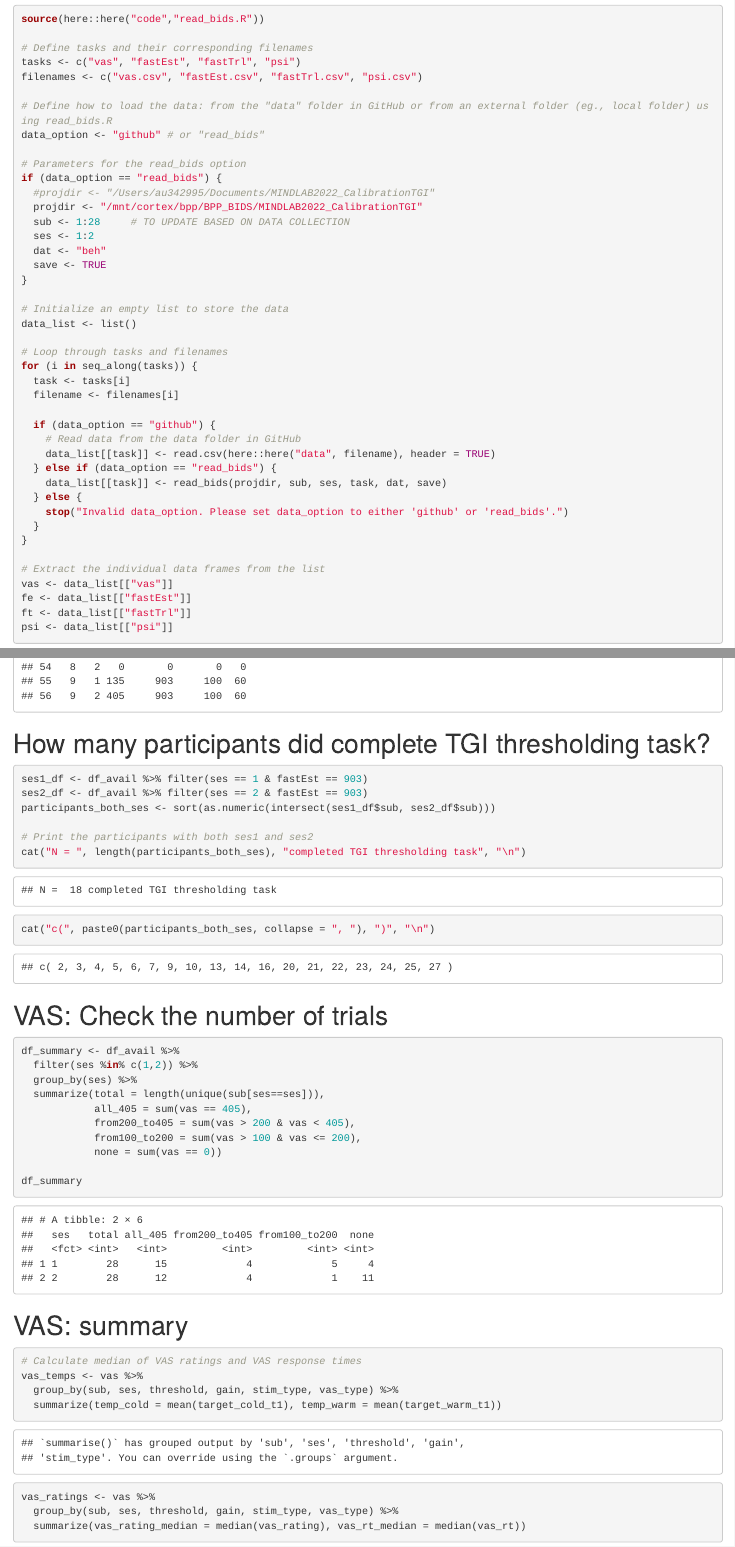
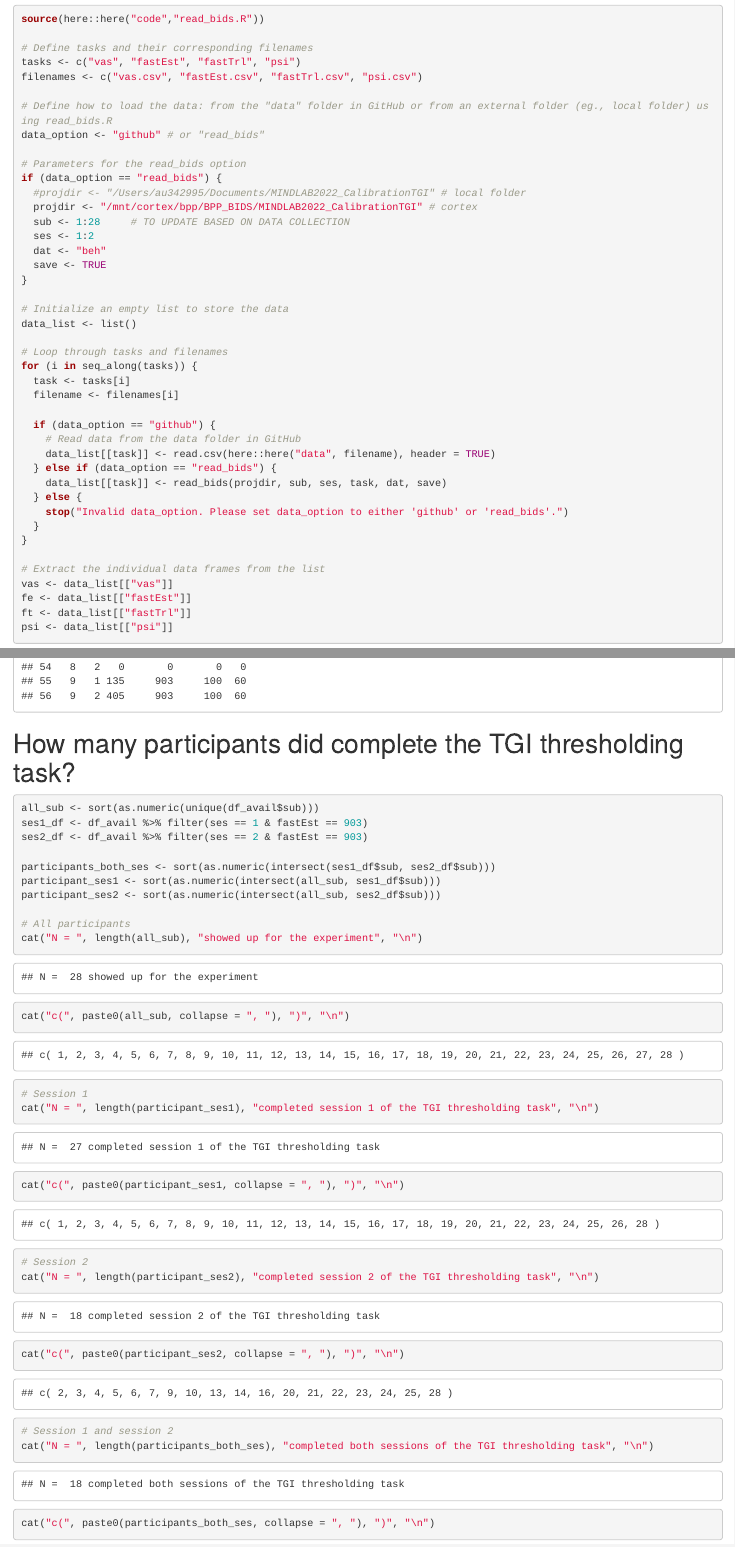
Before and after one commit to Body-Pain-Perception-Lab/tgi-calibration-exp1, an R Markdown document (code/data_preparation_exp1.Rmd): the page in a window 1100 px wide, from 270 px down, and a second part further down, joined at a grey line. Rendered offline with R 4.5, knitr and Pandoc, with nearby package versions; some code elsewhere in the file could not run offline.

Commit message:
calculate participants per session

````diff
--- a/code/data_preparation_exp1.Rmd
+++ b/code/data_preparation_exp1.Rmd
@@ -23,8 +23,8 @@ data_option <- "github" # or "read_bids"
 
 # Parameters for the read_bids option
 if (data_option == "read_bids") {
-  #projdir <- "/Users/au342995/Documents/MINDLAB2022_CalibrationTGI"
-  projdir <- "/mnt/cortex/bpp/BPP_BIDS/MINDLAB2022_CalibrationTGI"
+  #projdir <- "/Users/au342995/Documents/MINDLAB2022_CalibrationTGI" # local folder
+  projdir <- "/mnt/cortex/bpp/BPP_BIDS/MINDLAB2022_CalibrationTGI" # cortex
   sub <- 1:28     # TO UPDATE BASED ON DATA COLLECTION
   ses <- 1:2
   dat <- "beh"
@@ -85,14 +85,30 @@ df_avail[is.na(df_avail)] <- 0
 print(df_avail)
 
 ```
-# How many participants did complete TGI thresholding task?
+# How many participants did complete the TGI thresholding task?
 ```{r}
+all_sub <- sort(as.numeric(unique(df_avail$sub)))
 ses1_df <- df_avail %>% filter(ses == 1 & fastEst == 903)
 ses2_df <- df_avail %>% filter(ses == 2 & fastEst == 903)
+
 participants_both_ses <- sort(as.numeric(intersect(ses1_df$sub, ses2_df$sub)))
+participant_ses1 <- sort(as.numeric(intersect(all_sub, ses1_df$sub)))
+participant_ses2 <- sort(as.numeric(intersect(all_sub, ses2_df$sub)))
 
-# Print the participants with both ses1 and ses2
-cat("N = ", length(participants_both_ses), "completed TGI thresholding task", "\n")
+# All participants
+cat("N = ", length(all_sub), "showed up for the experiment", "\n")
+cat("c(", paste0(all_sub, collapse = ", "), ")", "\n")
+
+# Session 1
+cat("N = ", length(participant_ses1), "completed session 1 of the TGI thresholding task", "\n")
+cat("c(", paste0(participant_ses1, collapse = ", "), ")", "\n")
+
+# Session 2
+cat("N = ", length(participant_ses2), "completed session 2 of the TGI thresholding task", "\n")
+cat("c(", paste0(participant_ses2, collapse = ", "), ")", "\n")
+
+# Session 1 and session 2
+cat("N = ", length(participants_both_ses), "completed both sessions of the TGI thresholding task", "\n")
 cat("c(", paste0(participants_both_ses, collapse = ", "), ")", "\n")
 
 ```
````
Also changed, not shown: code/data_preparation_exp1.nb.html.
